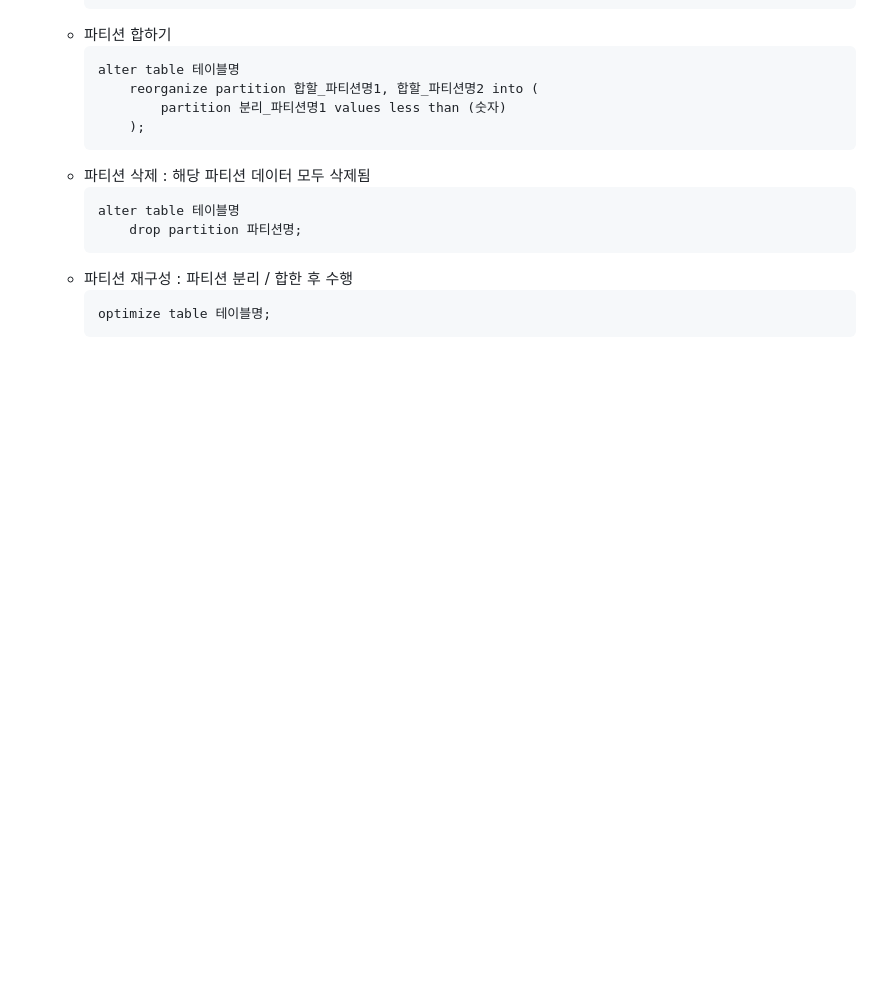
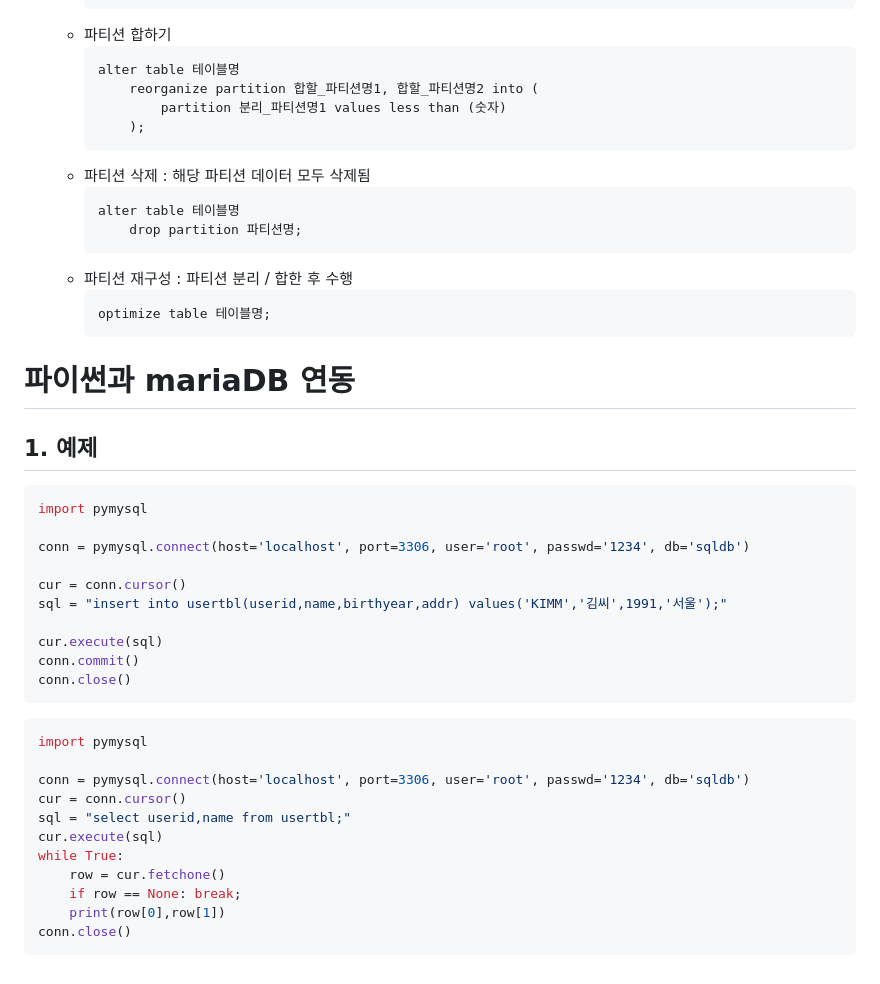
Before and after one commit to leeyonghee1017/TIL, a Markdown page: TIL20230117.md, the part around the change. GitHub-like rendering; blank space fills up the shorter version.

Commit message:
TIL230117_fulltext_partition_pymsql

````diff
--- a/TIL20230117.md
+++ b/TIL20230117.md
@@ -199,3 +199,31 @@
     ```bash
     optimize table 테이블명;
     ```
+
+# 파이썬과 mariaDB 연동
+## 1. 예제
+```bash
+import pymysql
+
+conn = pymysql.connect(host='localhost', port=3306, user='root', passwd='1234', db='sqldb')
+
+cur = conn.cursor()
+sql = "insert into usertbl(userid,name,birthyear,addr) values('KIMM','김씨',1991,'서울');"
+
+cur.execute(sql)
+conn.commit()
+conn.close()
+```
+```bash
+import pymysql
+
+conn = pymysql.connect(host='localhost', port=3306, user='root', passwd='1234', db='sqldb')
+cur = conn.cursor()
+sql = "select userid,name from usertbl;"
+cur.execute(sql)
+while True:
+    row = cur.fetchone()
+    if row == None: break;
+    print(row[0],row[1])
+conn.close()
+```
````
